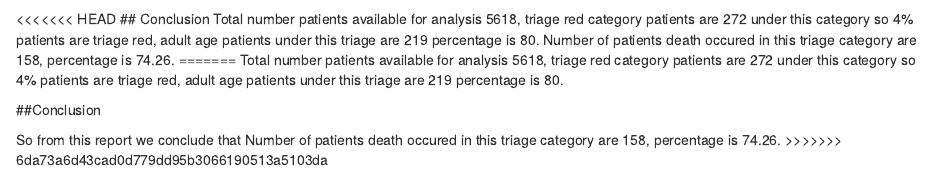
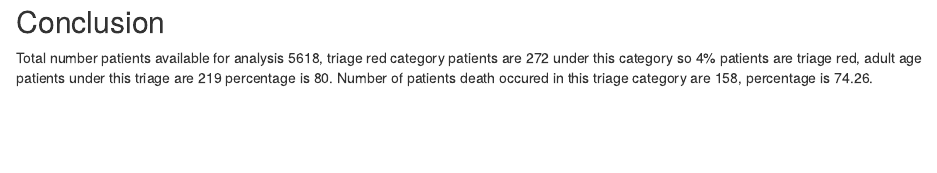
Before and after one commit to titco/abstract-challenge, an R Markdown document (abstracts/tamal-khan440-abstract.Rmd): the page in a window 1100 px wide, from 1970 px down before the commit and from 1980 px down after it, so that both start at the same text. Rendered offline with R 4.5, knitr and Pandoc, with nearby package versions; some code elsewhere in the file could not run offline.

Commit message:
Revert "Merge branch 'master' of https://github.com/tamal-khan440/abstract-challenge"
This reverts commit 1f50214c229f50a89840b9bb01fb1ac7270c9929, reversing
changes made to c8e5f7122181808719158d282bfb7e93adafa7b2.

````diff
--- a/abstracts/tamal-khan440-abstract.Rmd
+++ b/abstracts/tamal-khan440-abstract.Rmd
@@ -63,13 +63,5 @@ mean(red$hd == 1)*100
 mean(red$age <61)*100
 ```
 
-<<<<<<< HEAD
 ## Conclusion
 Total number patients available for analysis 5618, triage red category patients are 272 under this category so 4% patients are triage red, adult age patients under this triage are 219 percentage is 80. Number of patients death occured in this triage category are 158, percentage is 74.26.
-=======
-Total number patients available for analysis 5618, triage red category patients are 272 under this category so 4% patients are triage red, adult age patients under this triage are 219 percentage is 80.
-
-##Conclusion
-
-So from this report we conclude that Number of patients death occured in this triage category are 158, percentage is 74.26.
->>>>>>> 6da73a6d43cad0d779dd95b3066190513a5103da
````
